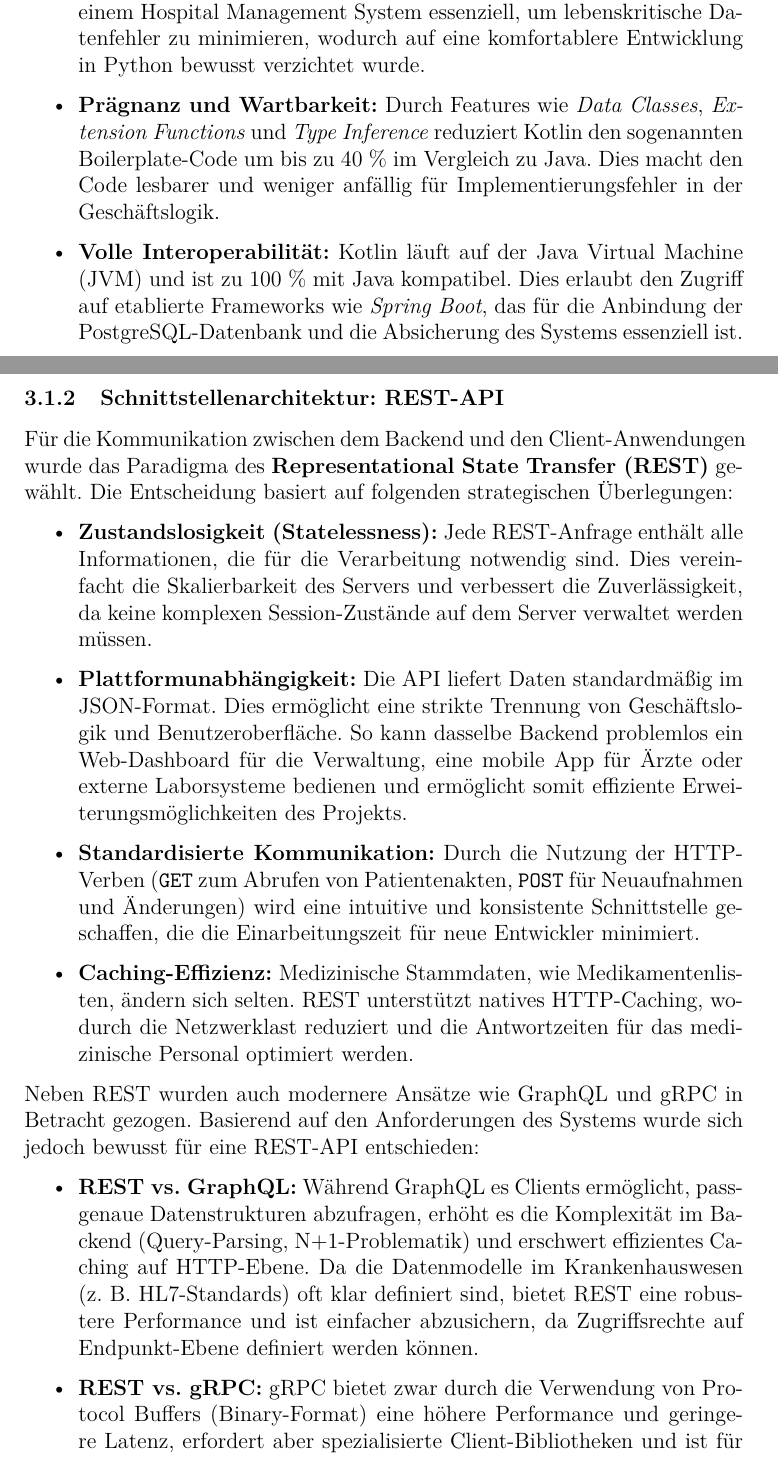
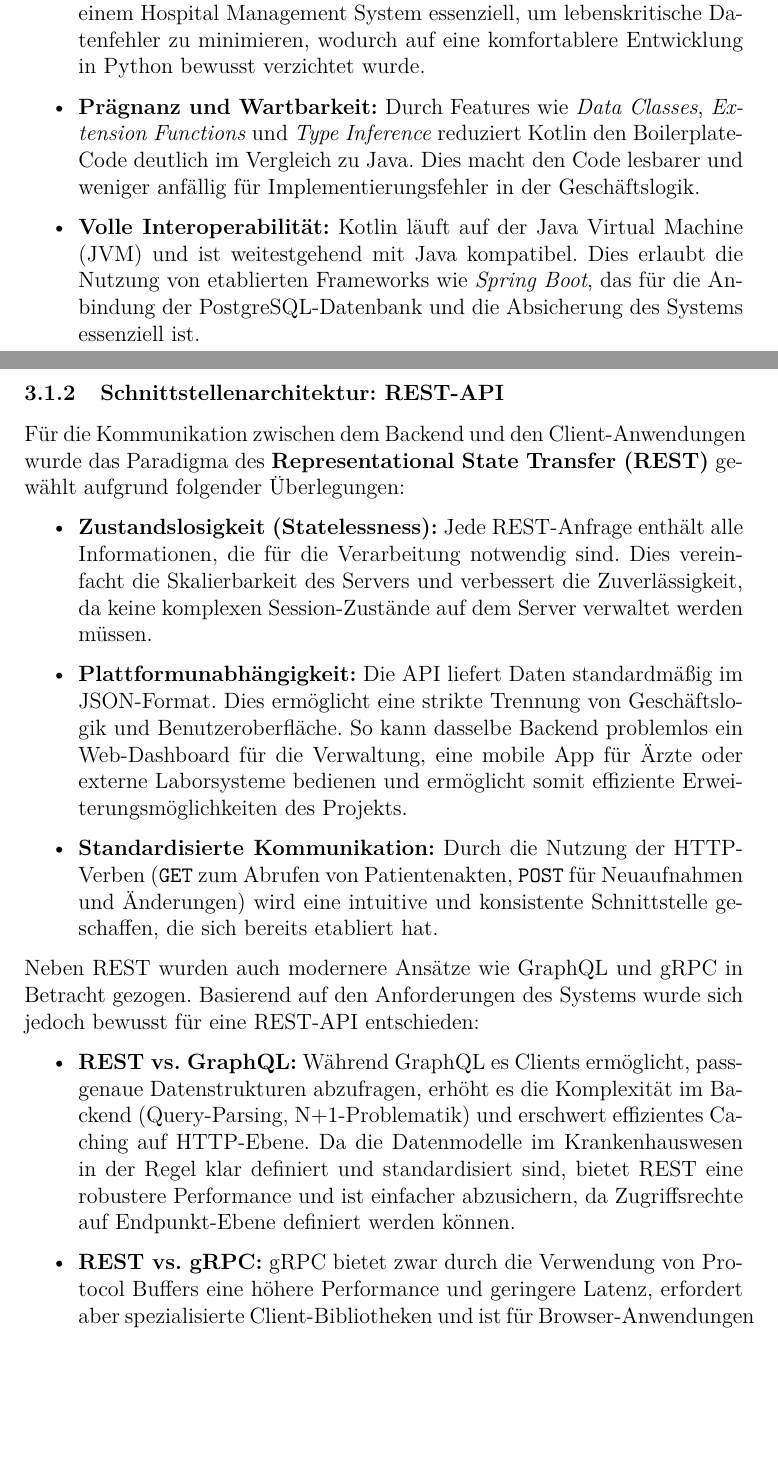
Before and after one commit to Gottschalk125/adt-documentation, a LaTeX document (Abgabe_Gesamt/Abgabe_2/main.tex, which reads Abgabe_Gesamt/Abgabe_2/BackendUndAPI/introduction.tex): two parts of pages 11 and 12 of 19, joined at a grey line, cut so that both start at the same text, the shorter picture padded with empty space. Compiled offline with pdfLaTeX.

Commit message:
docs: improving api technology introduction section

```diff
--- a/Abgabe_Gesamt/Abgabe_2/BackendUndAPI/introduction.tex
+++ b/Abgabe_Gesamt/Abgabe_2/BackendUndAPI/introduction.tex
@@ -14,26 +14,27 @@ Obwohl Java der traditionelle Standard im Enterprise-Umfeld ist, bietet Kotlin m
     Durch diesen Aspekt wurde auch bewusst auf eine Umsetzung mit Python in Kombination mit der FastAPI verzichtet, da Python dynamisch typisiert ist.
     Fehler bei der Datentyp-Zuweisung (z.B. ein String, bei dem eine Zahl für eine Medikamentendosis erwartet wird) fallen oft erst zur Laufzeit beim Endnutzer auf.
     Kotlin hingegen ist statisch typisiert, sodass der Compiler vorab die Datenflüsse validiert. Dies ist in einem Hospital Management System essenziell, um lebenskritische Datenfehler zu minimieren, wodurch auf eine komfortablere Entwicklung in Python bewusst verzichtet wurde.
-    \item \textbf{Prägnanz und Wartbarkeit:} Durch Features wie \textit{Data Classes}, \textit{Extension Functions} und \textit{Type Inference} reduziert Kotlin den sogenannten Boilerplate-Code um bis zu 40 \% im Vergleich zu Java. Dies macht den Code lesbarer und weniger anfällig für Implementierungsfehler in der Geschäftslogik.
-    \item \textbf{Volle Interoperabilität:} Kotlin läuft auf der Java Virtual Machine (JVM) und ist zu 100 \% mit Java kompatibel. Dies erlaubt den Zugriff auf etablierte Frameworks wie \textit{Spring Boot}, das für die Anbindung der PostgreSQL-Datenbank und die Absicherung des Systems essenziell ist.
+    \item \textbf{Prägnanz und Wartbarkeit:} Durch Features wie \textit{Data Classes}, \textit{Extension Functions} und \textit{Type Inference} reduziert Kotlin den Boilerplate-Code deutlich im Vergleich zu Java. Dies macht den Code lesbarer und weniger anfällig für Implementierungsfehler in der Geschäftslogik.
+    \item \textbf{Volle Interoperabilität:} Kotlin läuft auf der Java Virtual Machine (JVM) und ist weitestgehend mit Java kompatibel. Dies erlaubt die Nutzung von etablierten Frameworks wie \textit{Spring Boot}, das für die Anbindung der PostgreSQL-Datenbank und die Absicherung des Systems essenziell ist.
 \end{itemize}
 
 \subsubsection{Schnittstellenarchitektur: REST-API}
-Für die Kommunikation zwischen dem Backend und den Client-Anwendungen wurde das Paradigma des \textbf{Representational State Transfer (REST)} gewählt. Die Entscheidung basiert auf folgenden strategischen Überlegungen:
+Für die Kommunikation zwischen dem Backend und den Client-Anwendungen wurde das Paradigma des \textbf{Representational State Transfer (REST)} gewählt aufgrund folgender Überlegungen:
 
 \begin{itemize}
     \item \textbf{Zustandslosigkeit (Statelessness):} Jede REST-Anfrage enthält alle Informationen, die für die Verarbeitung notwendig sind. Dies vereinfacht die Skalierbarkeit des Servers und verbessert die Zuverlässigkeit, da keine komplexen Session-Zustände auf dem Server verwaltet werden müssen.
     \item \textbf{Plattformunabhängigkeit:} Die API liefert Daten standardmäßig im JSON-Format. Dies ermöglicht eine strikte Trennung von Geschäftslogik und Benutzeroberfläche. So kann dasselbe Backend problemlos ein Web-Dashboard für die Verwaltung, eine mobile App für Ärzte oder externe Laborsysteme bedienen und ermöglicht somit effiziente Erweiterungsmöglichkeiten des Projekts.
-    \item \textbf{Standardisierte Kommunikation:} Durch die Nutzung der HTTP-Verben (\texttt{GET} zum Abrufen von Patientenakten, \texttt{POST} für Neuaufnahmen und Änderungen) wird eine intuitive und konsistente Schnittstelle geschaffen, die die Einarbeitungszeit für neue Entwickler minimiert.
+    \item \textbf{Standardisierte Kommunikation:} Durch die Nutzung der HTTP-Verben (\texttt{GET} zum Abrufen von Patientenakten, \texttt{POST} für Neuaufnahmen und Änderungen) wird eine intuitive und konsistente Schnittstelle geschaffen, die sich bereits etabliert hat.
     %TODO wirklich Caching mit reinbringen? nutzen wir das?
-    \item \textbf{Caching-Effizienz:} Medizinische Stammdaten, wie Medikamentenlisten, ändern sich selten. REST unterstützt natives HTTP-Caching, wodurch die Netzwerklast reduziert und die Antwortzeiten für das medizinische Personal optimiert werden.
+    %\item \textbf{Caching-Effizienz:} Medizinische Stammdaten, wie Medikamentenlisten, ändern sich selten. REST unterstützt natives HTTP-Caching, wodurch die Netzwerklast reduziert und die Antwortzeiten für das medizinische Personal optimiert werden.
 \end{itemize}
 
 Neben REST wurden auch modernere Ansätze wie GraphQL und gRPC in Betracht gezogen. Basierend auf den Anforderungen des Systems wurde sich jedoch bewusst für eine REST-API entschieden:
 
 \begin{itemize}
     \item \textbf{REST vs. GraphQL:}
-    Während GraphQL es Clients ermöglicht, passgenaue Datenstrukturen abzufragen, erhöht es die Komplexität im Backend (Query-Parsing, N+1-Problematik) und erschwert effizientes Caching auf HTTP-Ebene. Da die Datenmodelle im Krankenhauswesen (z. B. HL7-Standards) oft klar definiert sind, bietet REST eine robustere Performance und ist einfacher abzusichern, da Zugriffsrechte auf Endpunkt-Ebene definiert werden können.
+    Während GraphQL es Clients ermöglicht, passgenaue Datenstrukturen abzufragen, erhöht es die Komplexität im Backend (Query-Parsing, N+1-Problematik) und erschwert effizientes Caching auf HTTP-Ebene.
+    Da die Datenmodelle im Krankenhauswesen in der Regel klar definiert und standardisiert sind, bietet REST eine robustere Performance und ist einfacher abzusichern, da Zugriffsrechte auf Endpunkt-Ebene definiert werden können.
 
     \item \textbf{REST vs. gRPC:}
-    gRPC bietet zwar durch die Verwendung von Protocol Buffers (Binary-Format) eine höhere Performance und geringere Latenz, erfordert aber spezialisierte Client-Bibliotheken und ist für Browser-Anwendungen schwerer zu konsumieren (erfordert oft Proxys wie gRPC-Web). REST hingegen nutzt Standard-JSON über HTTP/1.1 oder HTTP/2, was die Integration von Web-Frontends und Drittanbietersystemen ohne zusätzliche Komplexität sicherstellt.
+    gRPC bietet zwar durch die Verwendung von Protocol Buffers eine höhere Performance und geringere Latenz, erfordert aber spezialisierte Client-Bibliotheken und ist für Browser-Anwendungen schwerer zu integrieren, da beispielsweise Proxys wie gRPC-Web benötigt werden.
```
Also changed, not shown: Abgabe_Gesamt/Abgabe_2/BackendUndAPI/introduction.tex (7 more changed lines).
